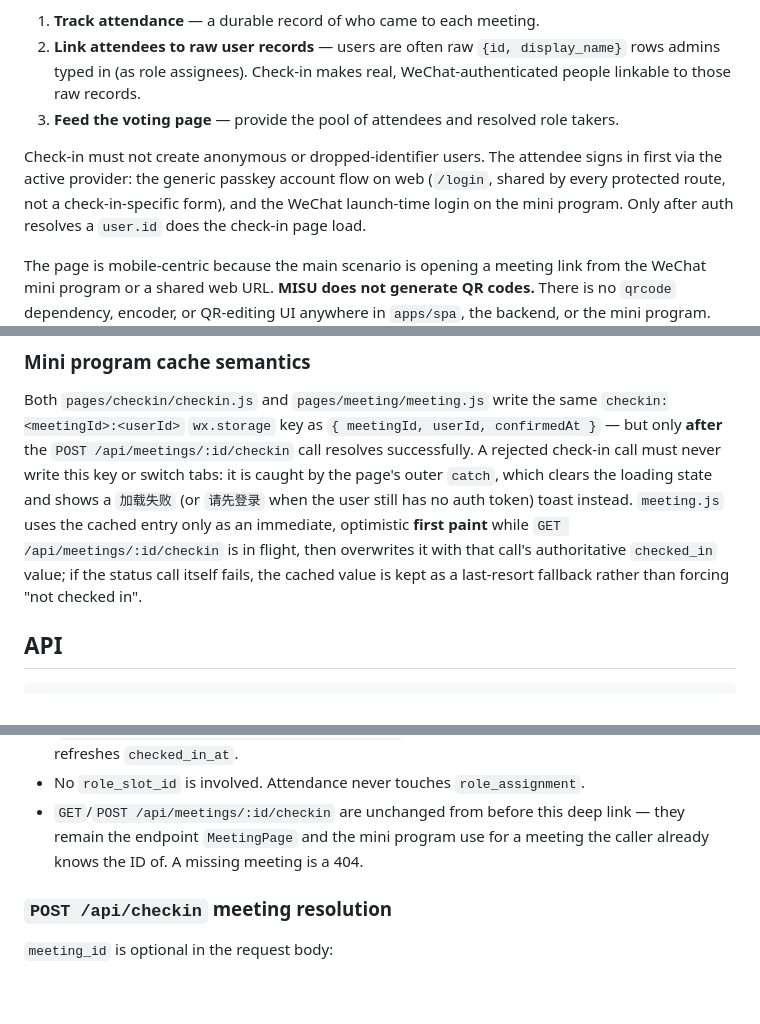
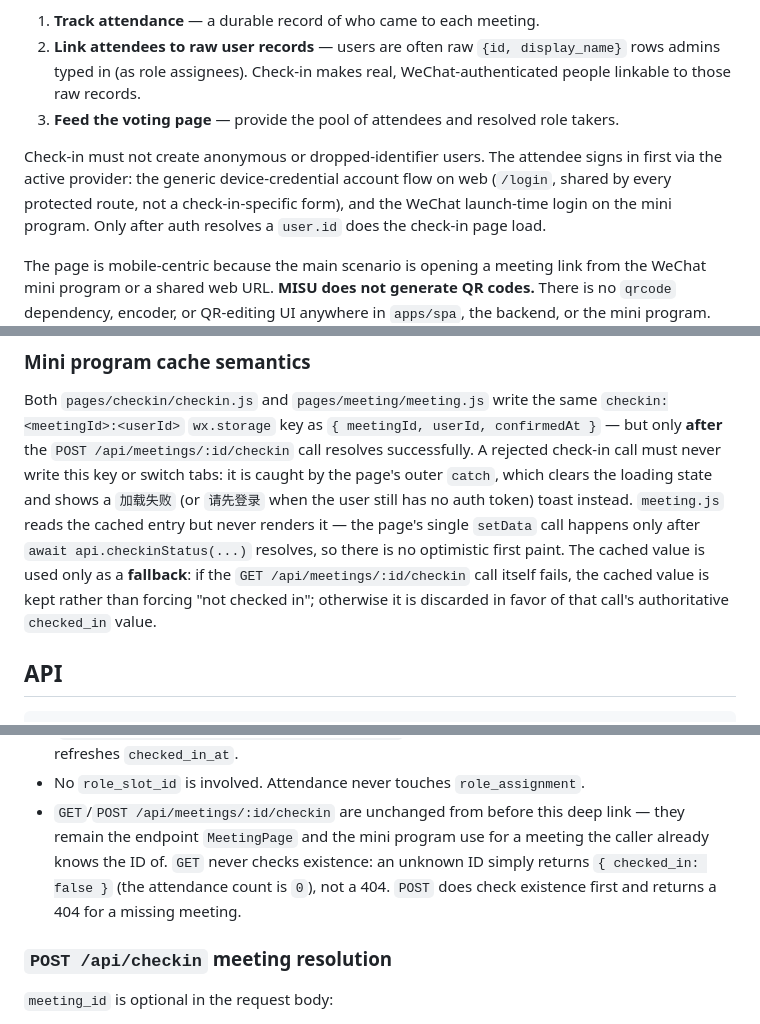
Before and after one commit to misu-tmc/misu, a Markdown page: design/functionalities/check_in.md, 3 parts joined by grey strips. GitHub-like rendering; blank space fills up the shorter version.

Commit message:
docs: correct check-in behavior details
- Use repository-canonical device-credential account flow terminology instead of passkey.
- Clarify mini program cache is a fallback only if GET status fails; no optimistic first paint since setData runs after await.
- Correct API doc: meeting-specific GET returns {checked_in:false} for unknown ID (no 404); POST returns 404 for missing meeting. Umbrella POST explicit unknown ID remains 404.

Co-authored-by: Copilot <223556219+Copilot@users.noreply.github.com>

```diff
--- a/design/functionalities/check_in.md
+++ b/design/functionalities/check_in.md
@@ -10,8 +10,8 @@ Check-in has three purposes:
 3. **Feed the voting page** — provide the pool of attendees and resolved role takers.
 
 Check-in must not create anonymous or dropped-identifier users. The attendee signs in
-first via the active provider: the generic passkey account flow on web (`/login`,
-shared by every protected route, not a check-in-specific form), and the WeChat
+first via the active provider: the generic device-credential account flow on web
+(`/login`, shared by every protected route, not a check-in-specific form), and the WeChat
 launch-time login on the mini program. Only after auth resolves a `user.id` does the
 check-in page load.
 
@@ -127,11 +127,12 @@ Both `pages/checkin/checkin.js` and `pages/meeting/meeting.js` write the same
 — but only **after** the `POST /api/meetings/:id/checkin` call resolves successfully.
 A rejected check-in call must never write this key or switch tabs: it is caught by the
 page's outer `catch`, which clears the loading state and shows a `加载失败` (or
-`请先登录` when the user still has no auth token) toast instead. `meeting.js` uses the
-cached entry only as an immediate, optimistic **first paint** while
-`GET /api/meetings/:id/checkin` is in flight, then overwrites it with that call's
-authoritative `checked_in` value; if the status call itself fails, the cached value is
-kept as a last-resort fallback rather than forcing "not checked in".
+`请先登录` when the user still has no auth token) toast instead. `meeting.js` reads the
+cached entry but never renders it — the page's single `setData` call happens only after
+`await api.checkinStatus(...)` resolves, so there is no optimistic first paint. The
+cached value is used only as a **fallback**: if the `GET /api/meetings/:id/checkin` call
+itself fails, the cached value is kept rather than forcing "not checked in"; otherwise it
+is discarded in favor of that call's authoritative `checked_in` value.
 
 ## API
 
@@ -155,7 +156,9 @@ POST /api/checkin
 - No `role_slot_id` is involved. Attendance never touches `role_assignment`.
 - `GET`/`POST /api/meetings/:id/checkin` are unchanged from before this deep link — they
   remain the endpoint `MeetingPage` and the mini program use for a meeting the caller
-  already knows the ID of. A missing meeting is a 404.
+  already knows the ID of. `GET` never checks existence: an unknown ID simply returns
+  `{ checked_in: false }` (the attendance count is `0`), not a 404. `POST` does check
+  existence first and returns a 404 for a missing meeting.
 
 ### `POST /api/checkin` meeting resolution
 
```
